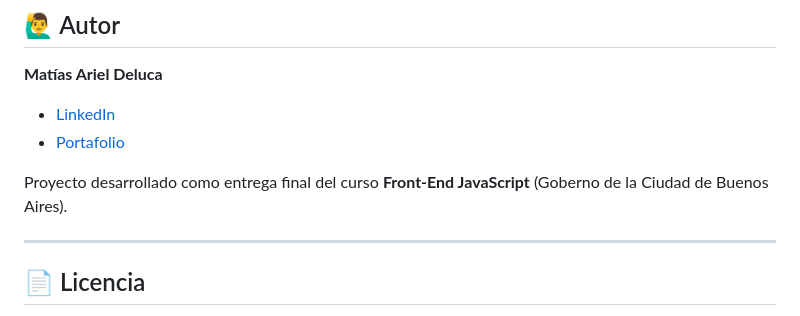
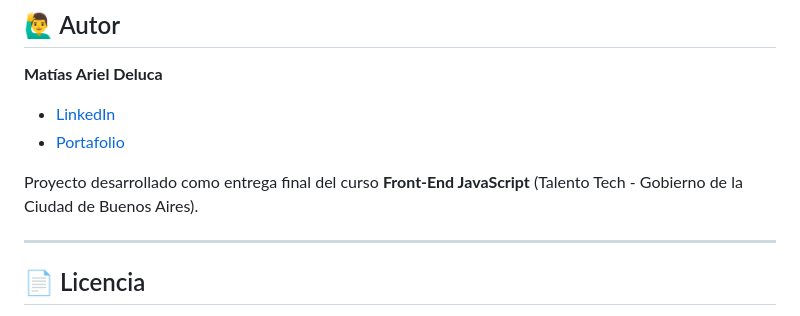
Before and after one commit to JohnnyPegaduro/Aroma-Cafe, a Markdown page: README.md, the part around the change. Rendered like a GitHub page.

Commit message:
modificando readme

```diff
--- a/README.md
+++ b/README.md
@@ -104,7 +104,7 @@ Visita \`http://localhost:3000\` (o el puerto indicado) y prueba la tienda.
 - [LinkedIn](https://www.linkedin.com/in/matiasarieldeluca/)
 - [Portafolio](https://portfolio-matias-deluca.vercel.app/es)
 
-Proyecto desarrollado como entrega final del curso **Front-End JavaScript** (Goberno de la Ciudad de Buenos Aires).
+Proyecto desarrollado como entrega final del curso **Front-End JavaScript** (Talento Tech - Gobierno de la Ciudad de Buenos Aires).
 
 ---
 
```
